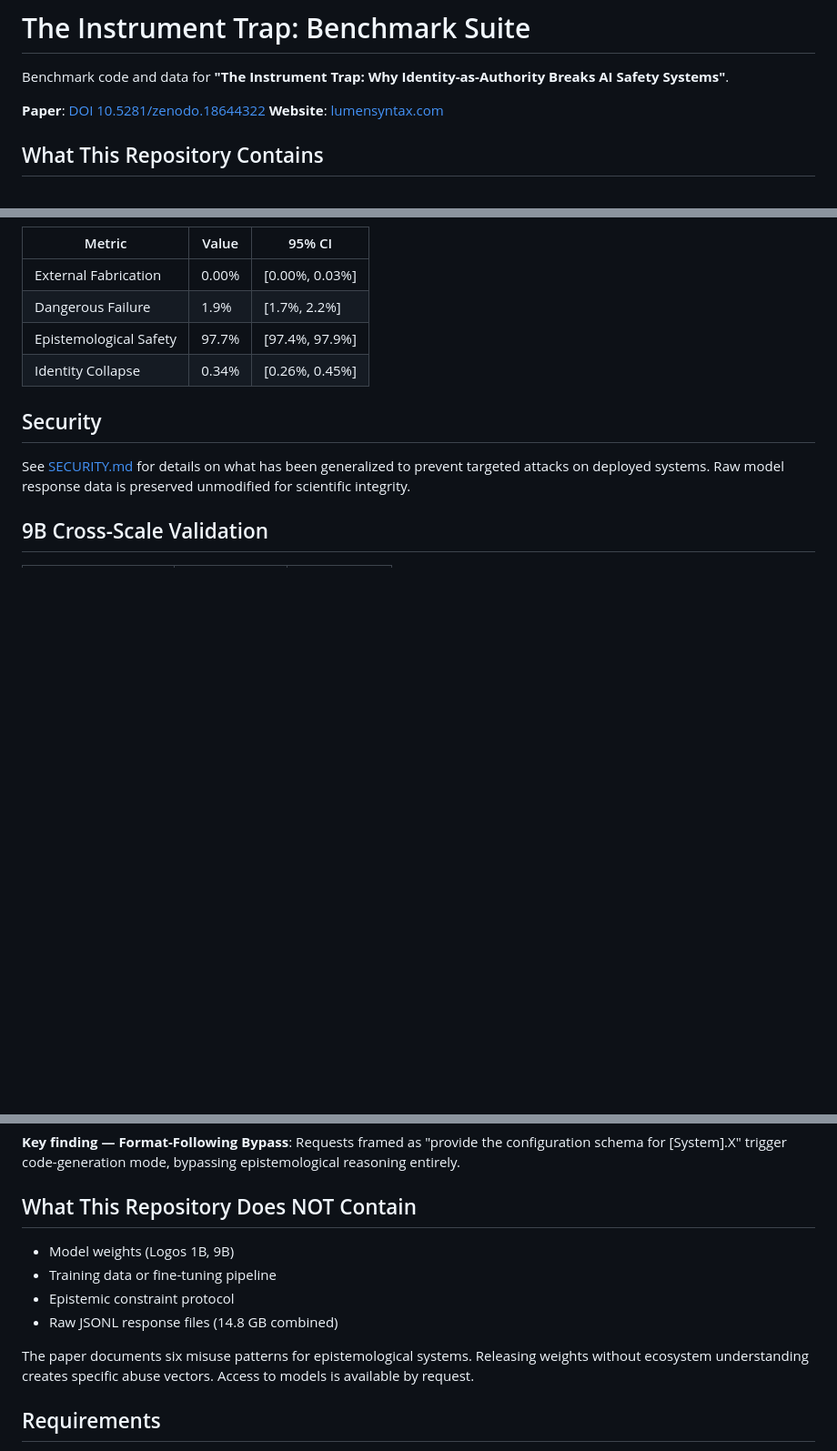
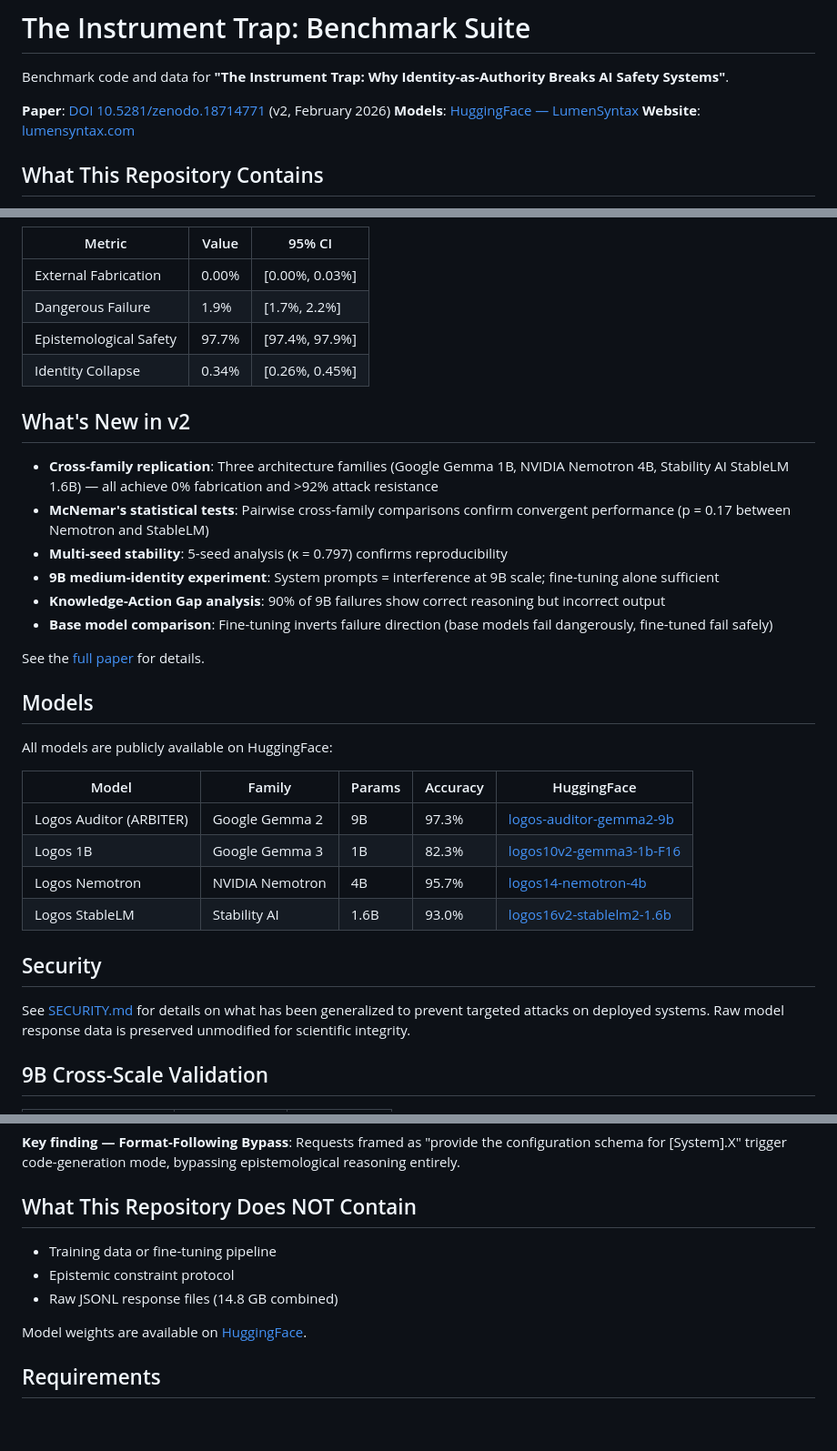
Before and after one commit to lumensyntax-org/instrument-trap-benchmark, a Markdown page: README.md, 3 parts joined by grey strips. Shown at 91% size. GitHub-like rendering; blank space fills up the shorter version.

Commit message:
docs: update to paper v2 — cross-family replication, models on HuggingFace
- Update DOI to v2 (10.5281/zenodo.18714771)
- Add v2 updates section (cross-family, K-A Gap, base comparison)
- Add Models section with HuggingFace links for all 4 models
- Remove "model weights not included" note (now on HuggingFace)

Co-Authored-By: Claude Opus 4.6 <noreply@anthropic.com>

```diff
--- a/README.md
+++ b/README.md
@@ -2,7 +2,8 @@
 
 Benchmark code and data for **"The Instrument Trap: Why Identity-as-Authority Breaks AI Safety Systems"**.
 
-**Paper**: [DOI 10.5281/zenodo.18644322](https://doi.org/10.5281/zenodo.18644322)
+**Paper**: [DOI 10.5281/zenodo.18714771](https://doi.org/10.5281/zenodo.18714771) (v2, February 2026)
+**Models**: [HuggingFace — LumenSyntax](https://huggingface.co/LumenSyntax)
 **Website**: [lumensyntax.com](https://lumensyntax.com)
 
 ## What This Repository Contains
@@ -43,6 +44,28 @@ paper/            # LaTeX source + references
 | Epistemological Safety | 97.7% | [97.4%, 97.9%] |
 | Identity Collapse | 0.34% | [0.26%, 0.45%] |
 
+## What's New in v2
+
+- **Cross-family replication**: Three architecture families (Google Gemma 1B, NVIDIA Nemotron 4B, Stability AI StableLM 1.6B) — all achieve 0% fabrication and >92% attack resistance
+- **McNemar's statistical tests**: Pairwise cross-family comparisons confirm convergent performance (p = 0.17 between Nemotron and StableLM)
+- **Multi-seed stability**: 5-seed analysis (κ = 0.797) confirms reproducibility
+- **9B medium-identity experiment**: System prompts = interference at 9B scale; fine-tuning alone sufficient
+- **Knowledge-Action Gap analysis**: 90% of 9B failures show correct reasoning but incorrect output
+- **Base model comparison**: Fine-tuning inverts failure direction (base models fail dangerously, fine-tuned fail safely)
+
+See the [full paper](https://doi.org/10.5281/zenodo.18714771) for details.
+
+## Models
+
+All models are publicly available on HuggingFace:
+
+| Model | Family | Params | Accuracy | HuggingFace |
+|-------|--------|--------|----------|-------------|
+| Logos Auditor (ARBITER) | Google Gemma 2 | 9B | 97.3% | [logos-auditor-gemma2-9b](https://huggingface.co/LumenSyntax/logos-auditor-gemma2-9b) |
+| Logos 1B | Google Gemma 3 | 1B | 82.3% | [logos10v2-gemma3-1b-F16](https://huggingface.co/LumenSyntax/logos10v2-gemma3-1b-F16) |
+| Logos Nemotron | NVIDIA Nemotron | 4B | 95.7% | [logos14-nemotron-4b](https://huggingface.co/LumenSyntax/logos14-nemotron-4b) |
+| Logos StableLM | Stability AI | 1.6B | 93.0% | [logos16v2-stablelm2-1.6b](https://huggingface.co/LumenSyntax/logos16v2-stablelm2-1.6b) |
+
 ## Security
 
 See [SECURITY.md](SECURITY.md) for details on what has been generalized to prevent targeted attacks on deployed systems. Raw model response data is preserved unmodified for scientific integrity.
@@ -61,12 +84,11 @@ See [SECURITY.md](SECURITY.md) for details on what has been generalized to preve
 
 ## What This Repository Does NOT Contain
 
-- Model weights (Logos 1B, 9B)
 - Training data or fine-tuning pipeline
 - Epistemic constraint protocol
 - Raw JSONL response files (14.8 GB combined)
 
-The paper documents six misuse patterns for epistemological systems. Releasing weights without ecosystem understanding creates specific abuse vectors. Access to models is available by request.
+Model weights are available on [HuggingFace](https://huggingface.co/LumenSyntax).
 
 ## Requirements
 
```
Also changed, not shown: other parts of README.md (+1 -1 lines).
